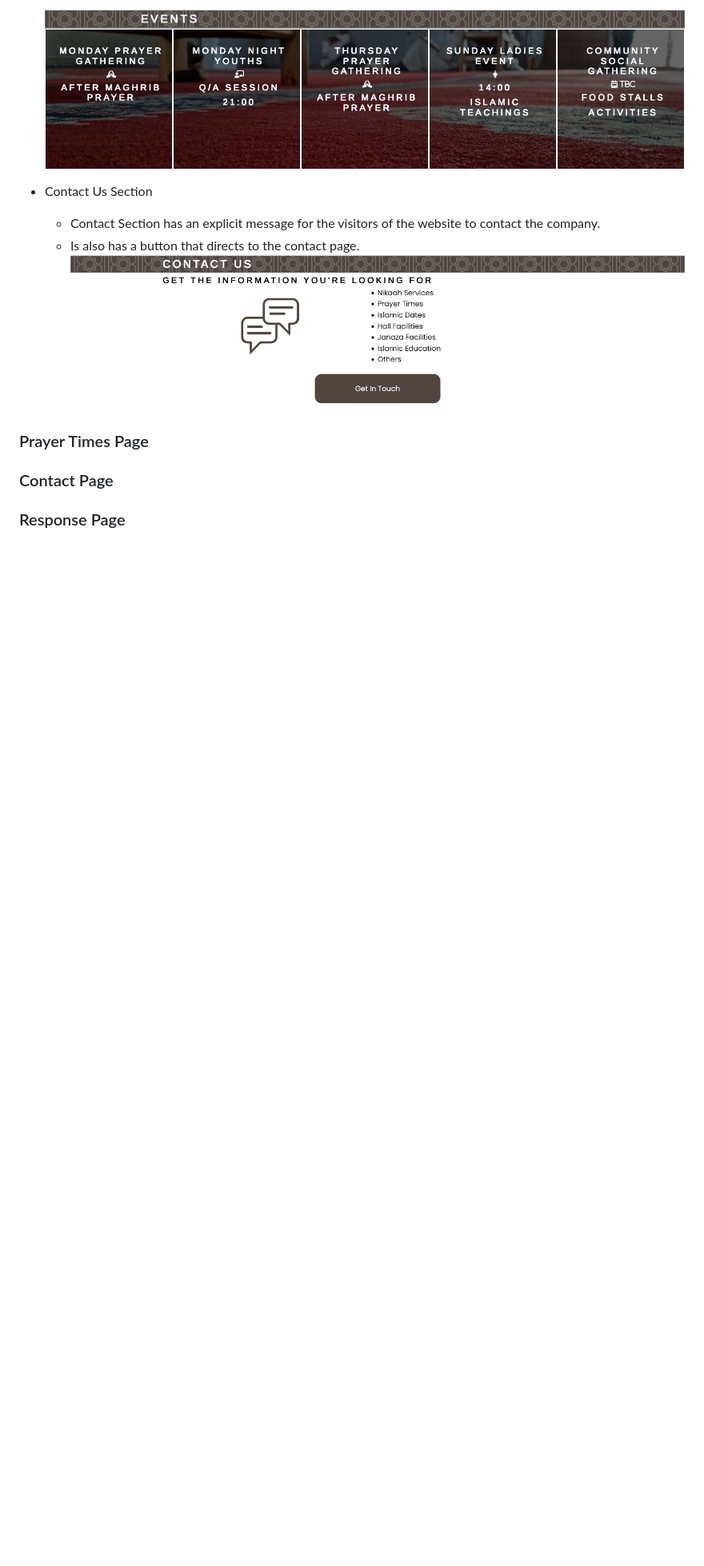
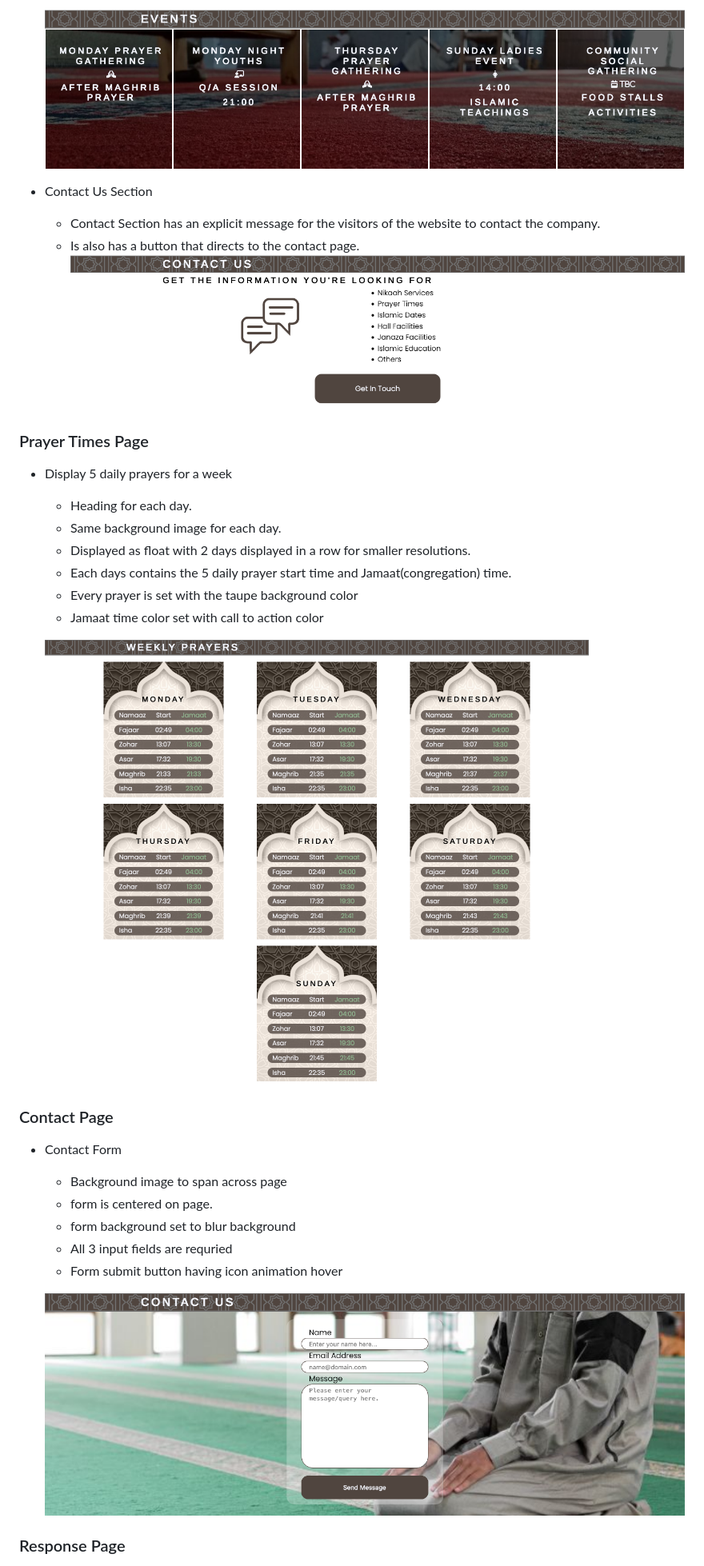
Before and after one commit to Hussain-Naik/PP1-Masjid-E-Rizwan, a Markdown page: README.md, the part around the change printed below. Shown: that part at 80% size. Rendered like a GitHub page; blank space fills up the shorter version.

Commit message:
Add remaining page features

```diff
--- a/README.md
+++ b/README.md
@@ -102,10 +102,27 @@
     ![Contact Us Section](documentation/home-contact-section.png)
 
 
+### Prayer Times Page
 
++ Display 5 daily prayers for a week
+    - Heading for each day.
+    - Same background image for each day.
+    - Displayed as float with 2 days displayed in a row for smaller resolutions.
+    - Each days contains the 5 daily prayer start time and Jamaat(congregation) time.
+    - Every prayer is set with the taupe background color
+    - Jamaat time color set with call to action color
 
-### Prayer Times Page
+    ![Prayer Times](documentation/prayer-times.png)
 
 ### Contact Page
 
++ Contact Form
+    - Background image to span across page
+    - form is centered on page.
+    - form background set to blur background
+    - All 3 input fields are requried
+    - Form submit button having icon animation hover
+
+    ![Contact Page](documentation/contact-page.png)
+
 ### Response Page
```
Also changed, not shown: other parts of README.md (+10 -0 lines).
